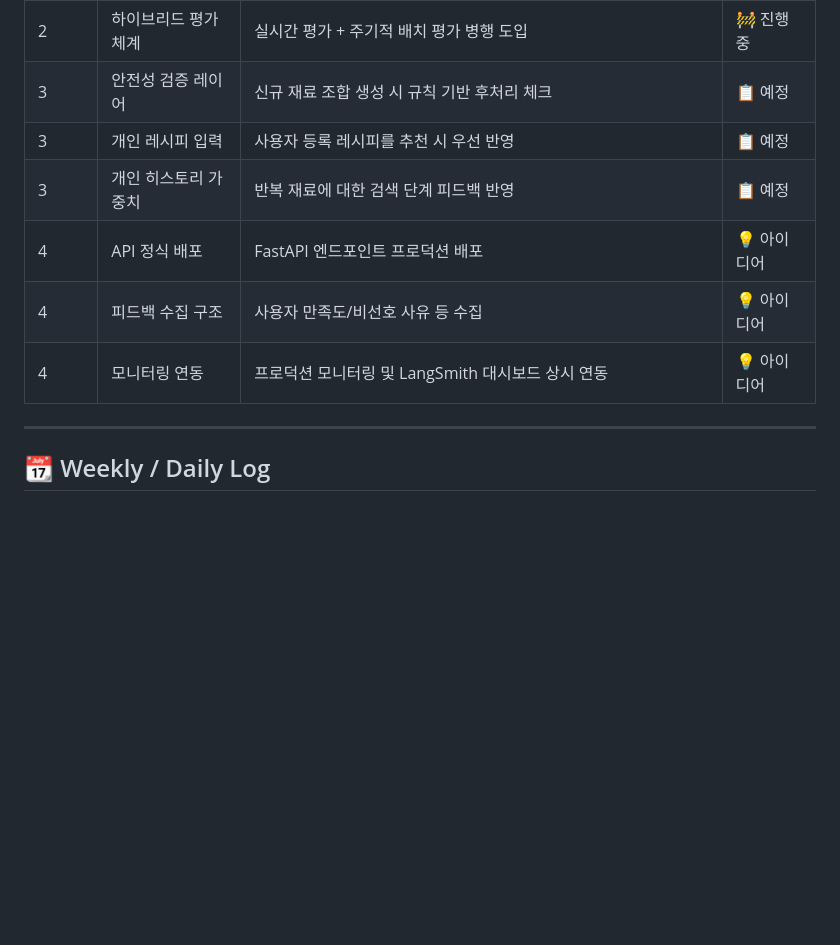
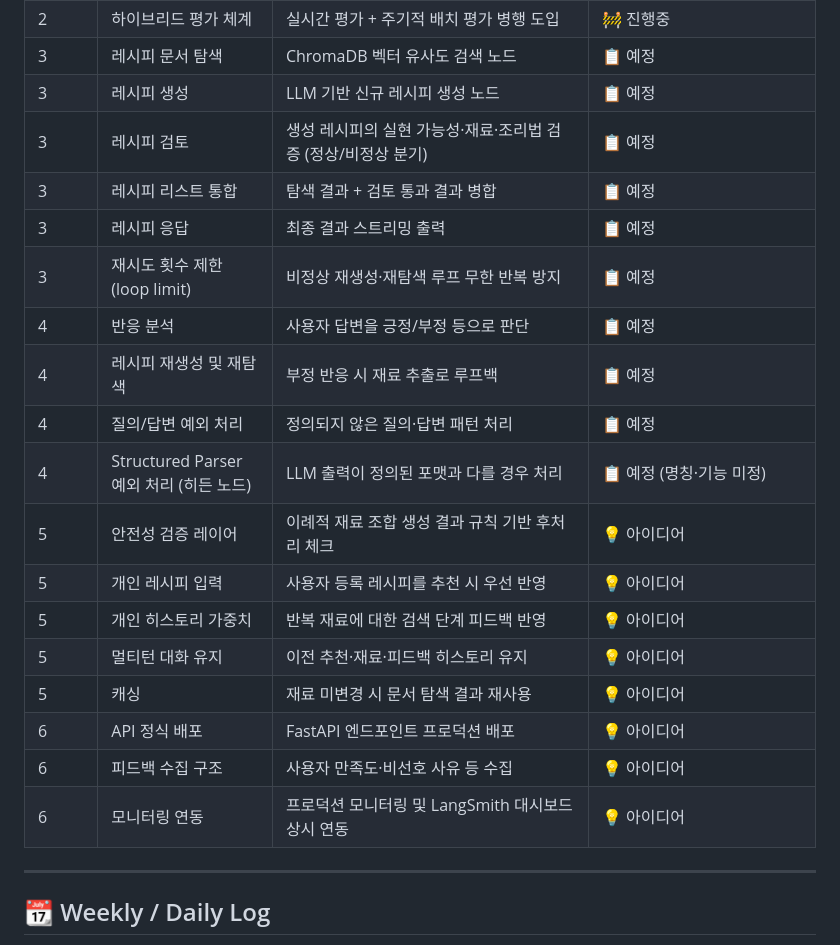
Before and after one commit to 100-hours-a-week/KTB4-emet-LLM-Application-Project, a Markdown page: Roadmap.md, the part around one of its changes. Rendered like a GitHub page; blank space fills up the shorter version.

```diff
--- a/Roadmap.md
+++ b/Roadmap.md
@@ -20,12 +83,26 @@ KTB 4기 개인 프로젝트
 | 2 | Query 상태 분리 | `original_query` 별도 보존, `node_prompt` 덮어쓰기 방지 (재시도 루프 대비) | 🚧 진행중 |
 | 2 | 셀프 리플렉트 루프 | `node_evaluate`, `node_reflect` + conditional edge 설계 | 🚧 진행중 |
 | 2 | 하이브리드 평가 체계 | 실시간 평가 + 주기적 배치 평가 병행 도입 | 🚧 진행중 |
-| 3 | 안전성 검증 레이어 | 신규 재료 조합 생성 시 규칙 기반 후처리 체크 | 📋 예정 |
-| 3 | 개인 레시피 입력 | 사용자 등록 레시피를 추천 시 우선 반영 | 📋 예정 |
-| 3 | 개인 히스토리 가중치 | 반복 재료에 대한 검색 단계 피드백 반영 | 📋 예정 |
-| 4 | API 정식 배포 | FastAPI 엔드포인트 프로덕션 배포 | 💡 아이디어 |
-| 4 | 피드백 수집 구조 | 사용자 만족도/비선호 사유 등 수집 | 💡 아이디어 |
-| 4 | 모니터링 연동 | 프로덕션 모니터링 및 LangSmith 대시보드 상시 연동 | 💡 아이디어 |
+| 3 | 레시피 문서 탐색 | ChromaDB 벡터 유사도 검색 노드 | 📋 예정 |
+| 3 | 레시피 생성 | LLM 기반 신규 레시피 생성 노드 | 📋 예정 |
+| 3 | 레시피 검토 | 생성 레시피의 실현 가능성·재료·조리법 검증 (정상/비정상 분기) | 📋 예정 |
+| 3 | 레시피 리스트 통합 | 탐색 결과 + 검토 통과 결과 병합 | 📋 예정 |
+| 3 | 레시피 응답 | 최종 결과 스트리밍 출력 | 📋 예정 |
+| 3 | 재시도 횟수 제한 (loop limit) | 비정상 재생성·재탐색 루프 무한 반복 방지 | 📋 예정 |
+| 4 | 반응 분석 | 사용자 답변을 긍정/부정 등으로 판단 | 📋 예정 |
+| 4 | 레시피 재생성 및 재탐색 | 부정 반응 시 재료 추출로 루프백 | 📋 예정 |
+| 4 | 질의/답변 예외 처리 | 정의되지 않은 질의·답변 패턴 처리 | 📋 예정 |
+| 4 | Structured Parser 예외 처리 (히든 노드) | LLM 출력이 정의된 포맷과 다를 경우 처리 | 📋 예정 (명칭·기능 미정) |
+| 5 | 안전성 검증 레이어 | 이례적 재료 조합 생성 결과 규칙 기반 후처리 체크 | 💡 아이디어 |
+| 5 | 개인 레시피 입력 | 사용자 등록 레시피를 추천 시 우선 반영 | 💡 아이디어 |
+| 5 | 개인 히스토리 가중치 | 반복 재료에 대한 검색 단계 피드백 반영 | 💡 아이디어 |
+| 5 | 멀티턴 대화 유지 | 이전 추천·재료·피드백 히스토리 유지 | 💡 아이디어 |
+| 5 | 캐싱 | 재료 미변경 시 문서 탐색 결과 재사용 | 💡 아이디어 |
+| 6 | API 정식 배포 | FastAPI 엔드포인트 프로덕션 배포 | 💡 아이디어 |
+| 6 | 피드백 수집 구조 | 사용자 만족도·비선호 사유 등 수집 | 💡 아이디어 |
+| 6 | 모니터링 연동 | 프로덕션 모니터링 및 LangSmith 대시보드 상시 연동 | 💡 아이디어 |
+
+
 
 ---
 
```
Also changed, not shown: other parts of Roadmap.md (+65 -2 lines).
